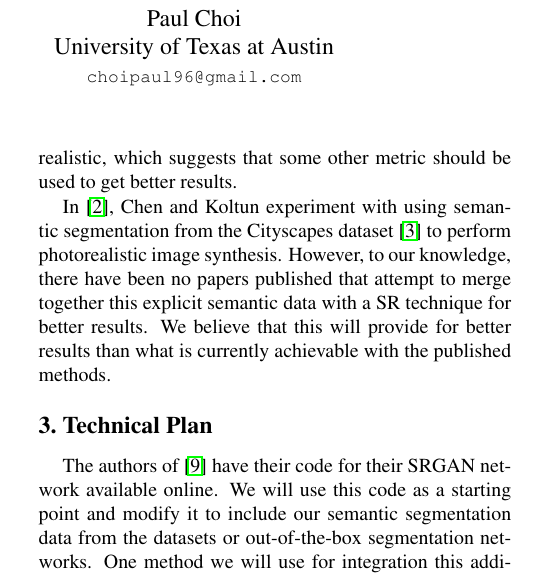
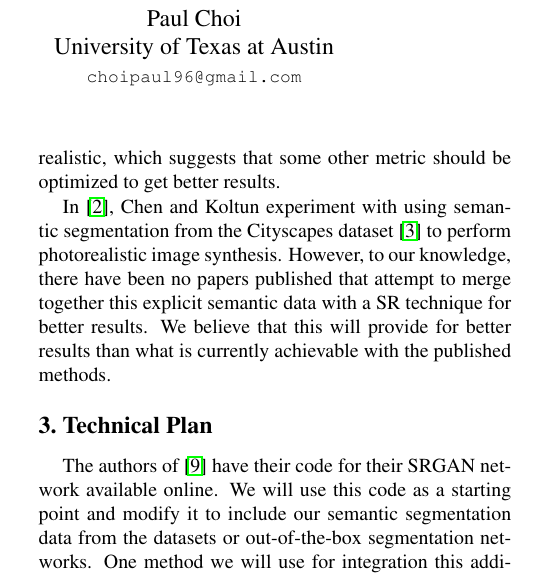
Before and after one commit to kwaugh/Image-Super-Resolution, a LaTeX paper (proposal/proposal.tex): part of one column of page 1 of 3, cut so that both start at the same text. Compiled offline with pdfLaTeX.

Commit message:
updated wording in proposal.

```diff
--- a/proposal/proposal.tex
+++ b/proposal/proposal.tex
@@ -80,7 +80,7 @@ upsampled image rather than generate the high-frequency changes often found in
 real images. GAN based approaches like the work of Ledig et al. \cite{SRGAN}
 attempt to overcome this by using an adversarial network. Though they get lower
 PSNR values, the images often look more realistic, which suggests that some
-other metric should be used to get better results.
+other metric should be optimized to get better results.
 
 In \cite{ImageSynthesis}, Chen and Koltun experiment with using semantic
 segmentation from the Cityscapes dataset \cite{Cityscapes} to perform
```
Also changed, not shown: proposal/proposal.pdf.
